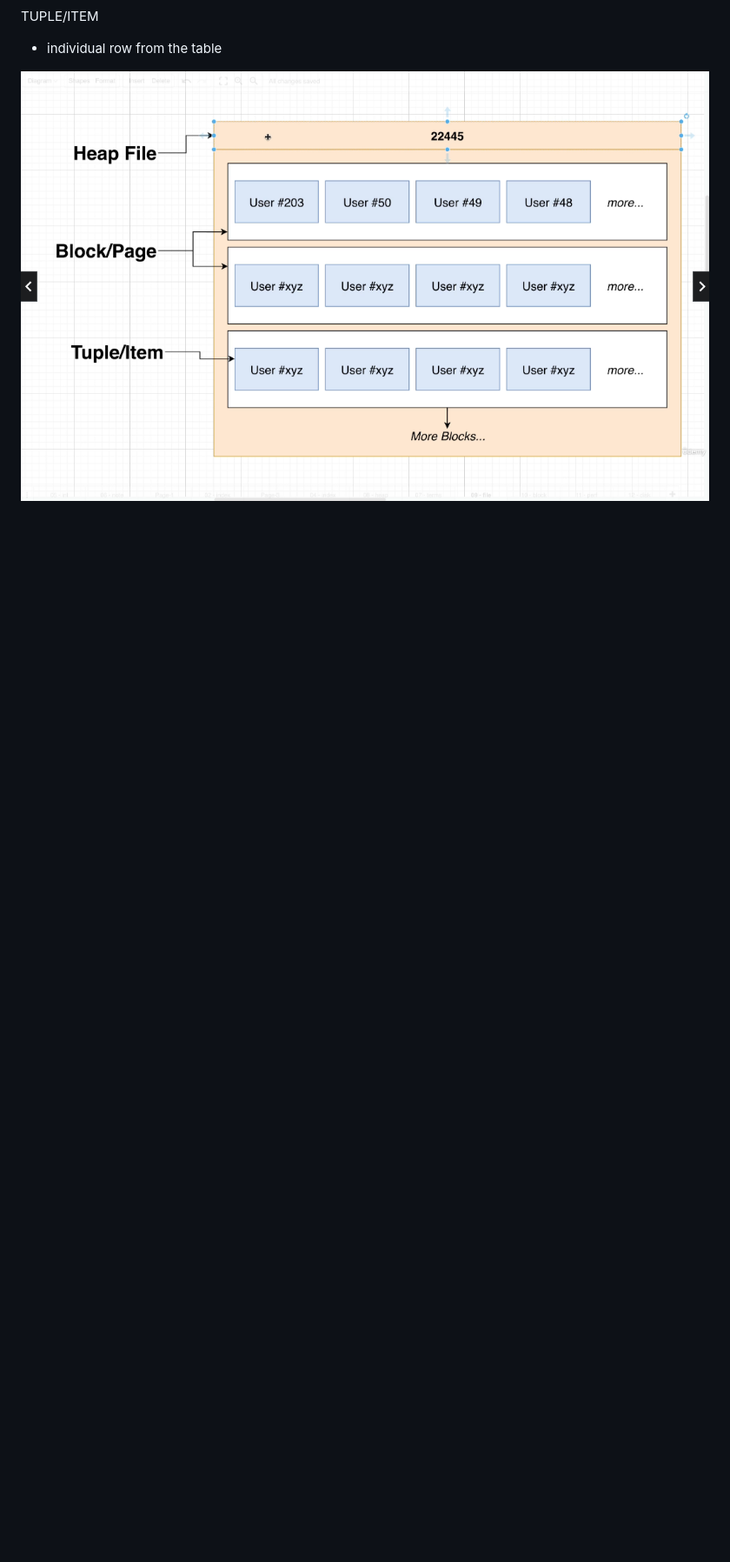
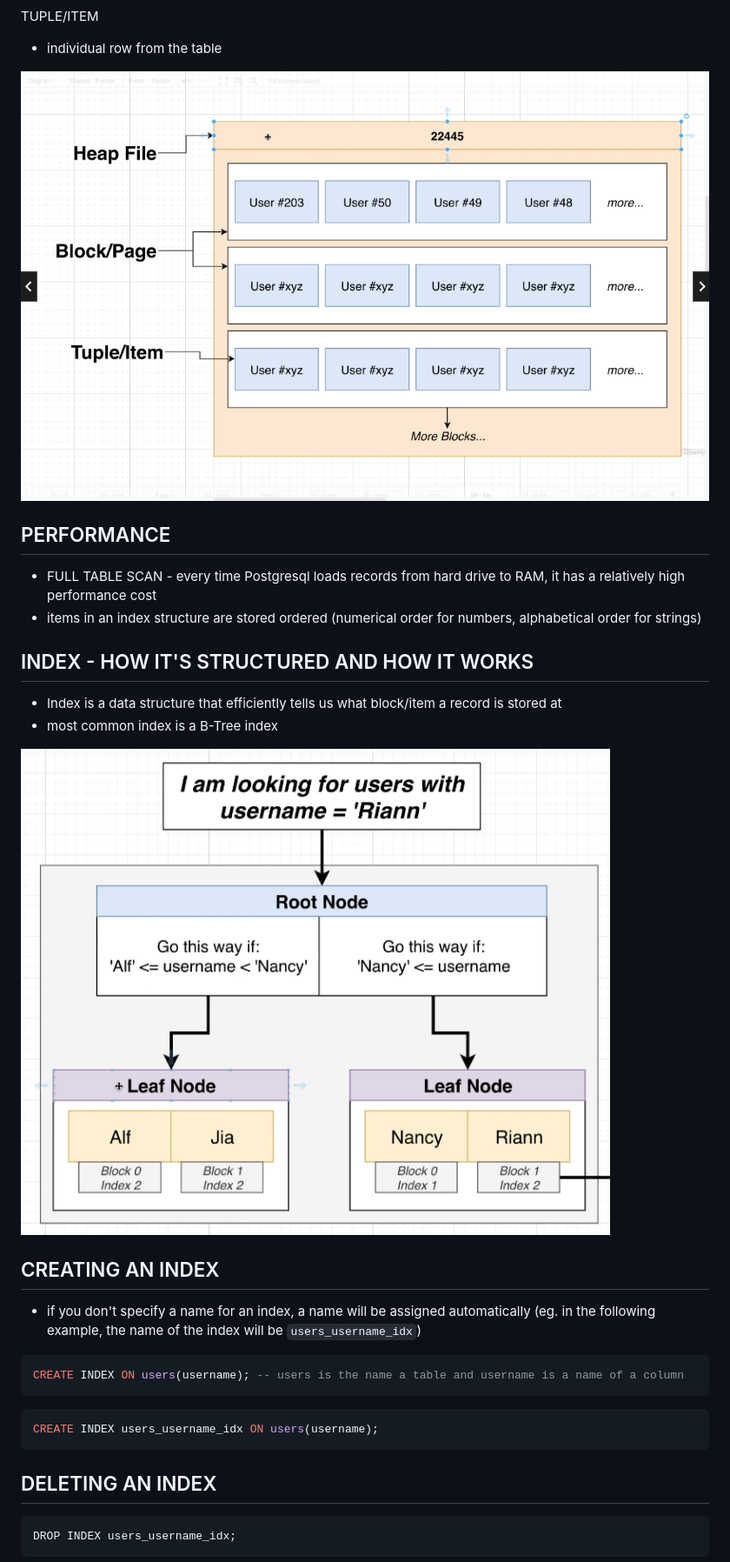
Before and after one commit to bartosz-bear/bapi, a Markdown page: postgresql.md, the part around the change printed below. Shown: that part at 87% size. GitHub-like rendering; pictures changed too: images/postgresql/index_structure.png (added); blank space fills up the shorter version.

````diff
--- a/postgresql.md
+++ b/postgresql.md
@@ -1804,3 +1804,33 @@ TUPLE/ITEM
 
 ![](./images/postgresql/heap_block_tuple.png)
 
+## PERFORMANCE
+
+- FULL TABLE SCAN - every time Postgresql loads records from hard drive to RAM, it has a relatively high performance cost
+- items in an index structure are stored ordered (numerical order for numbers, alphabetical order for strings)
+
+## INDEX - HOW IT'S STRUCTURED AND HOW IT WORKS
+
+- Index is a data structure that efficiently tells us what block/item a record is stored at
+- most common index is a B-Tree index
+
+![](./images/postgresql/index_structure.png)
+
+## CREATING AN INDEX
+
+- if you don't specify a name for an index, a name will be assigned automatically (eg. in the following example, the name of the index will be `users_username_idx`)
+
+```sql
+CREATE INDEX ON users(username); -- users is the name a table and username is a name of a column
+```
+
+```sql
+CREATE INDEX users_username_idx ON users(username);
+```
+
+## DELETING AN INDEX
+
+```sql
+DROP INDEX users_username_idx;
+```
+
````
Also changed, not shown: other parts of postgresql.md (+90 -0 lines).
